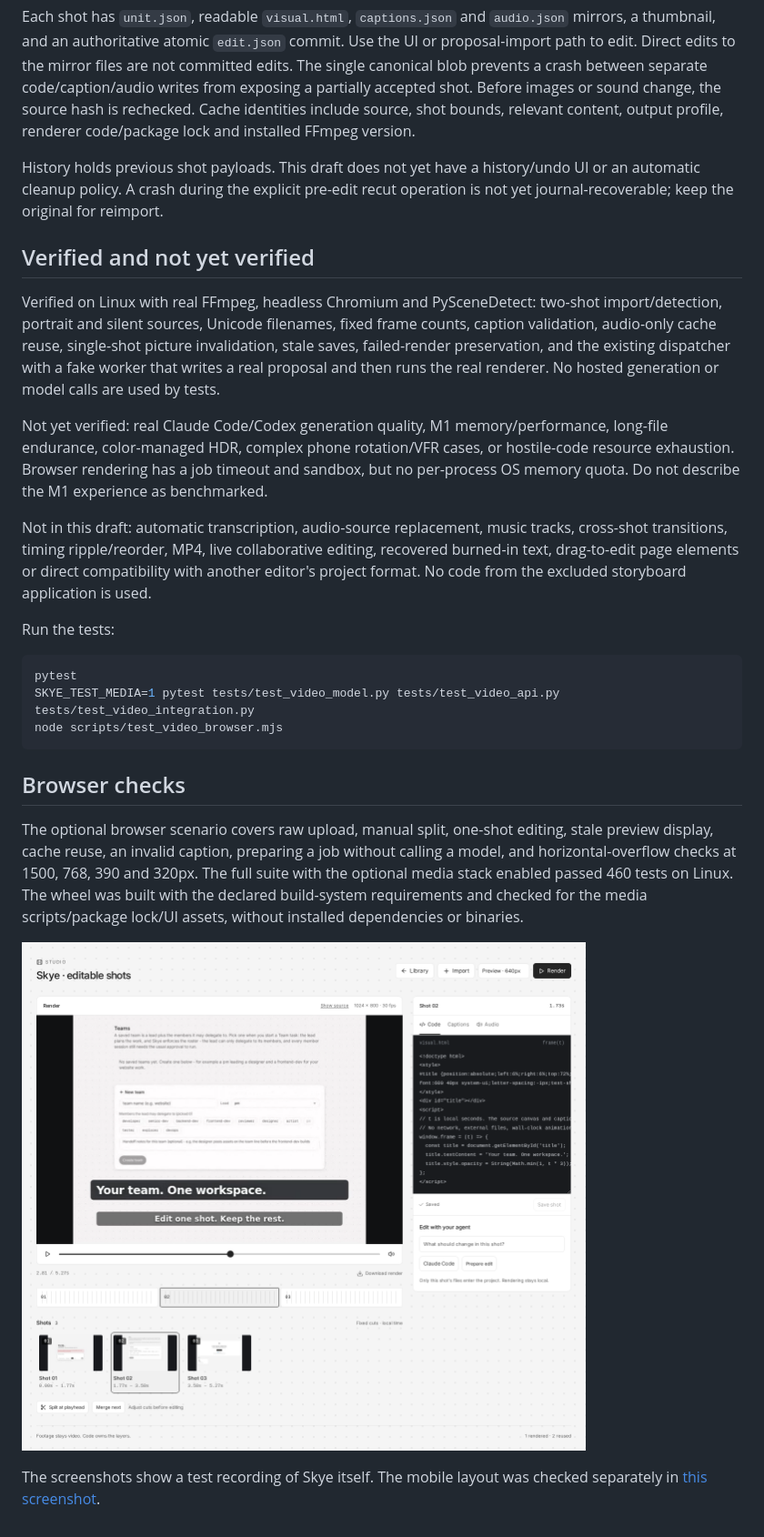
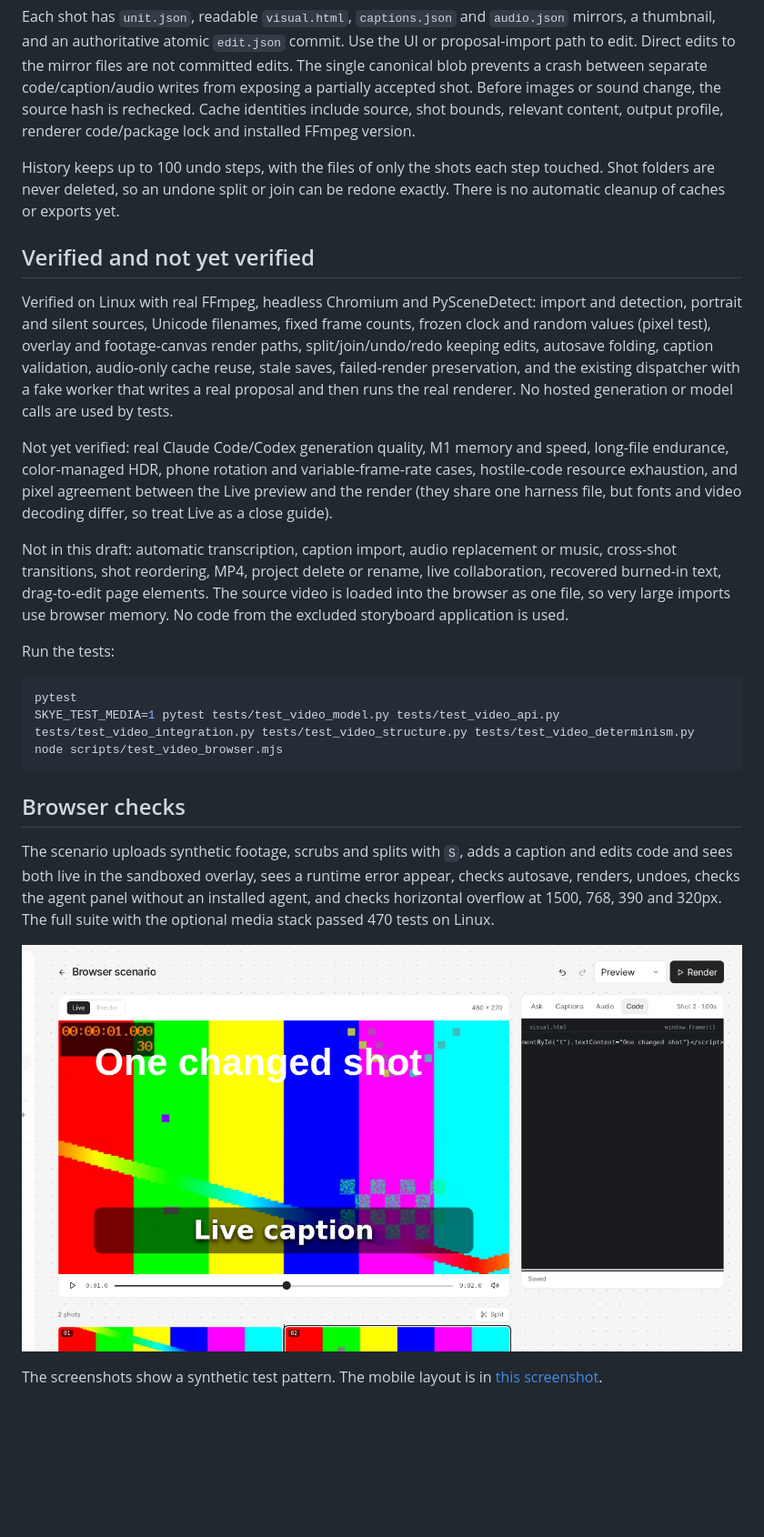
Before and after one commit to sankhya-ai/Skye, a Markdown page: docs/video/README.md, the part around one of its changes. Shown at 91% size. Rendered like a GitHub page; pictures changed too: docs/video/screenshots/editor.png; blank space fills up the shorter version.

Commit message:
docs(video): describe the new editor, measured speeds and what is still unverified

````diff
--- a/docs/video/README.md
+++ b/docs/video/README.md
@@ -98,28 +96,28 @@ Each project lives under the UI's state directory in `media/PROJECT_ID`. It cont
 
 Each shot has `unit.json`, readable `visual.html`, `captions.json` and `audio.json` mirrors, a thumbnail, and an authoritative atomic `edit.json` commit. Use the UI or proposal-import path to edit. Direct edits to the mirror files are not committed edits. The single canonical blob prevents a crash between separate code/caption/audio writes from exposing a partially accepted shot. Before images or sound change, the source hash is rechecked. Cache identities include source, shot bounds, relevant content, output profile, renderer code/package lock and installed FFmpeg version.
 
-History holds previous shot payloads. This draft does not yet have a history/undo UI or an automatic cleanup policy. A crash during the explicit pre-edit recut operation is not yet journal-recoverable; keep the original for reimport.
+History keeps up to 100 undo steps, with the files of only the shots each step touched. Shot folders are never deleted, so an undone split or join can be redone exactly. There is no automatic cleanup of caches or exports yet.
 
 ## Verified and not yet verified
 
-Verified on Linux with real FFmpeg, headless Chromium and PySceneDetect: two-shot import/detection, portrait and silent sources, Unicode filenames, fixed frame counts, caption validation, audio-only cache reuse, single-shot picture invalidation, stale saves, failed-render preservation, and the existing dispatcher with a fake worker that writes a real proposal and then runs the real renderer. No hosted generation or model calls are used by tests.
+Verified on Linux with real FFmpeg, headless Chromium and PySceneDetect: import and detection, portrait and silent sources, Unicode filenames, fixed frame counts, frozen clock and random values (pixel test), overlay and footage-canvas render paths, split/join/undo/redo keeping edits, autosave folding, caption validation, audio-only cache reuse, stale saves, failed-render preservation, and the existing dispatcher with a fake worker that writes a real proposal and then runs the real renderer. No hosted generation or model calls are used by tests.
 
-Not yet verified: real Claude Code/Codex generation quality, M1 memory/performance, long-file endurance, color-managed HDR, complex phone rotation/VFR cases, or hostile-code resource exhaustion. Browser rendering has a job timeout and sandbox, but no per-process OS memory quota. Do not describe the M1 experience as benchmarked.
+Not yet verified: real Claude Code/Codex generation quality, M1 memory and speed, long-file endurance, color-managed HDR, phone rotation and variable-frame-rate cases, hostile-code resource exhaustion, and pixel agreement between the Live preview and the render (they share one harness file, but fonts and video decoding differ, so treat Live as a close guide).
 
-Not in this draft: automatic transcription, audio-source replacement, music tracks, cross-shot transitions, timing ripple/reorder, MP4, live collaborative editing, recovered burned-in text, drag-to-edit page elements or direct compatibility with another editor's project format. No code from the excluded storyboard application is used.
+Not in this draft: automatic transcription, caption import, audio replacement or music, cross-shot transitions, shot reordering, MP4, project delete or rename, live collaboration, recovered burned-in text, drag-to-edit page elements. The source video is loaded into the browser as one file, so very large imports use browser memory. No code from the excluded storyboard application is used.
 
 Run the tests:
 
 ```sh
 pytest
-SKYE_TEST_MEDIA=1 pytest tests/test_video_model.py tests/test_video_api.py tests/test_video_integration.py
+SKYE_TEST_MEDIA=1 pytest tests/test_video_model.py tests/test_video_api.py tests/test_video_integration.py tests/test_video_structure.py tests/test_video_determinism.py
 node scripts/test_video_browser.mjs
 ```
 
 ## Browser checks
 
-The optional browser scenario covers raw upload, manual split, one-shot editing, stale preview display, cache reuse, an invalid caption, preparing a job without calling a model, and horizontal-overflow checks at 1500, 768, 390 and 320px. The full suite with the optional media stack enabled passed 460 tests on Linux. The wheel was built with the declared build-system requirements and checked for the media scripts/package lock/UI assets, without installed dependencies or binaries.
+The scenario uploads synthetic footage, scrubs and splits with `S`, adds a caption and edits code and sees both live in the sandboxed overlay, sees a runtime error appear, checks autosave, renders, undoes, checks the agent panel without an installed agent, and checks horizontal overflow at 1500, 768, 390 and 320px. The full suite with the optional media stack passed 470 tests on Linux.
 
 ![Running editor](screenshots/editor.png)
 
-The screenshots show a test recording of Skye itself. The mobile layout was checked separately in [this screenshot](screenshots/mobile.png).
+The screenshots show a synthetic test pattern. The mobile layout is in [this screenshot](screenshots/mobile.png).
````
Also changed, not shown: other parts of docs/video/README.md (+15 -17 lines), docs/video/screenshots/mobile.png.
